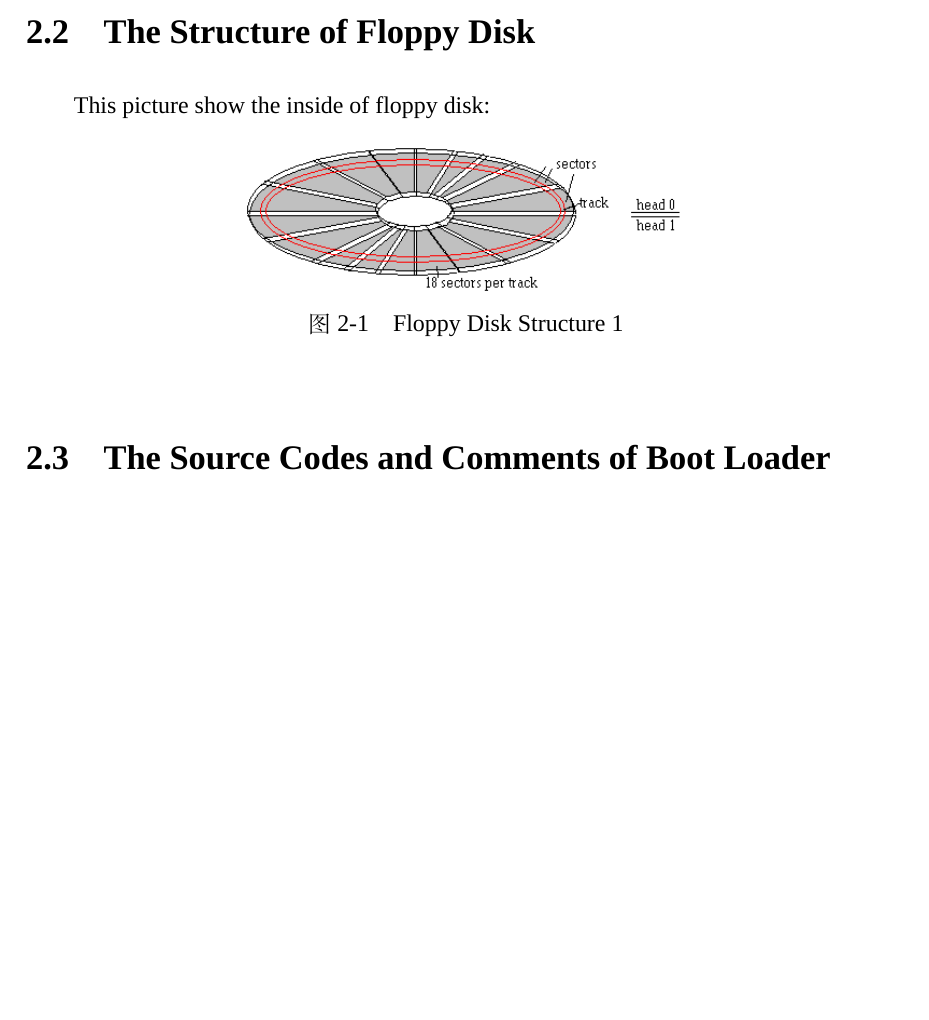
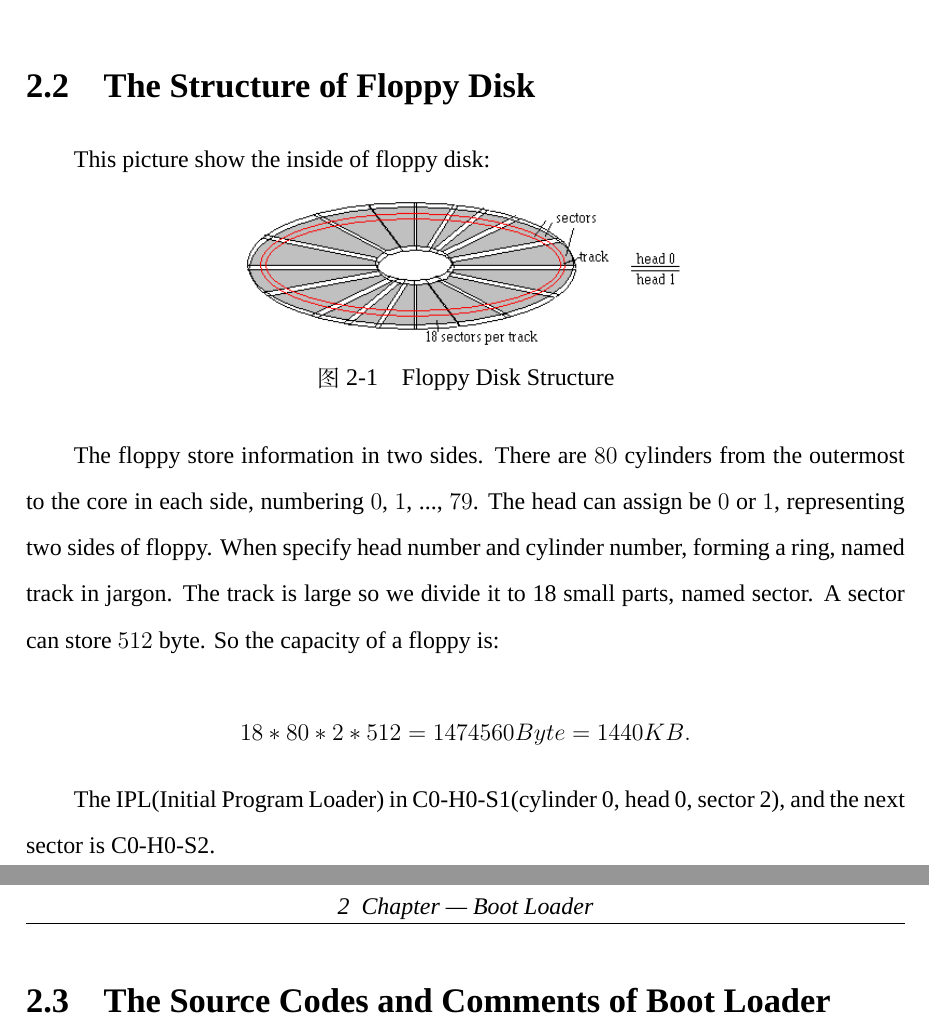
Before and after one commit to Puqiyuan/RongOS, a LaTeX thesis (Thesis/thesis.tex): part of page 9 of 28 before the commit and two parts of pages 9 and 10 of 29 after it, the two joined at a grey line, cut so that both start at the same text, the shorter picture padded with empty space. Compiled offline with XeLaTeX; a missing font is replaced by an installed copy or a similar font.

Commit message:
add some descriptions of floppy.

```diff
--- a/Thesis/thesis.tex
+++ b/Thesis/thesis.tex
@@ -137,9 +137,20 @@ This picture show the inside of floppy disk:
 \begin{figure}[!ht]
   \centering
   \includegraphics[width=.5\textwidth]{flpy1}
-  \caption{Floppy Disk Structure 1}
+  \caption{Floppy Disk Structure}
   \label{fig:flpy1.png}
 \end{figure}
+
+The floppy store information in two sides. There are $80$ cylinders from the outermost to
+the core in each side, numbering $0$, $1$, ..., $79$. The head can assign be $0$ or $1$,
+representing two sides of floppy. When specify head number and cylinder number, forming a
+ring, named track in jargon. The track is large so we divide it to 18 small parts, named
+sector. A sector can store $512$ byte. So the capacity of a floppy is:
+
+$$18 * 80 * 2 * 512 = 1474560 Byte = 1440 KB.$$
+
+The IPL(Initial Program Loader) in C0-H0-S1(cylinder 0, head 0, sector 2), and the next
+sector is C0-H0-S2.
 
 \section{The Source Codes and Comments of Boot Loader}
 \label{sec:source-codes-comm}
```
Also changed, not shown: Thesis/thesis.pdf.
